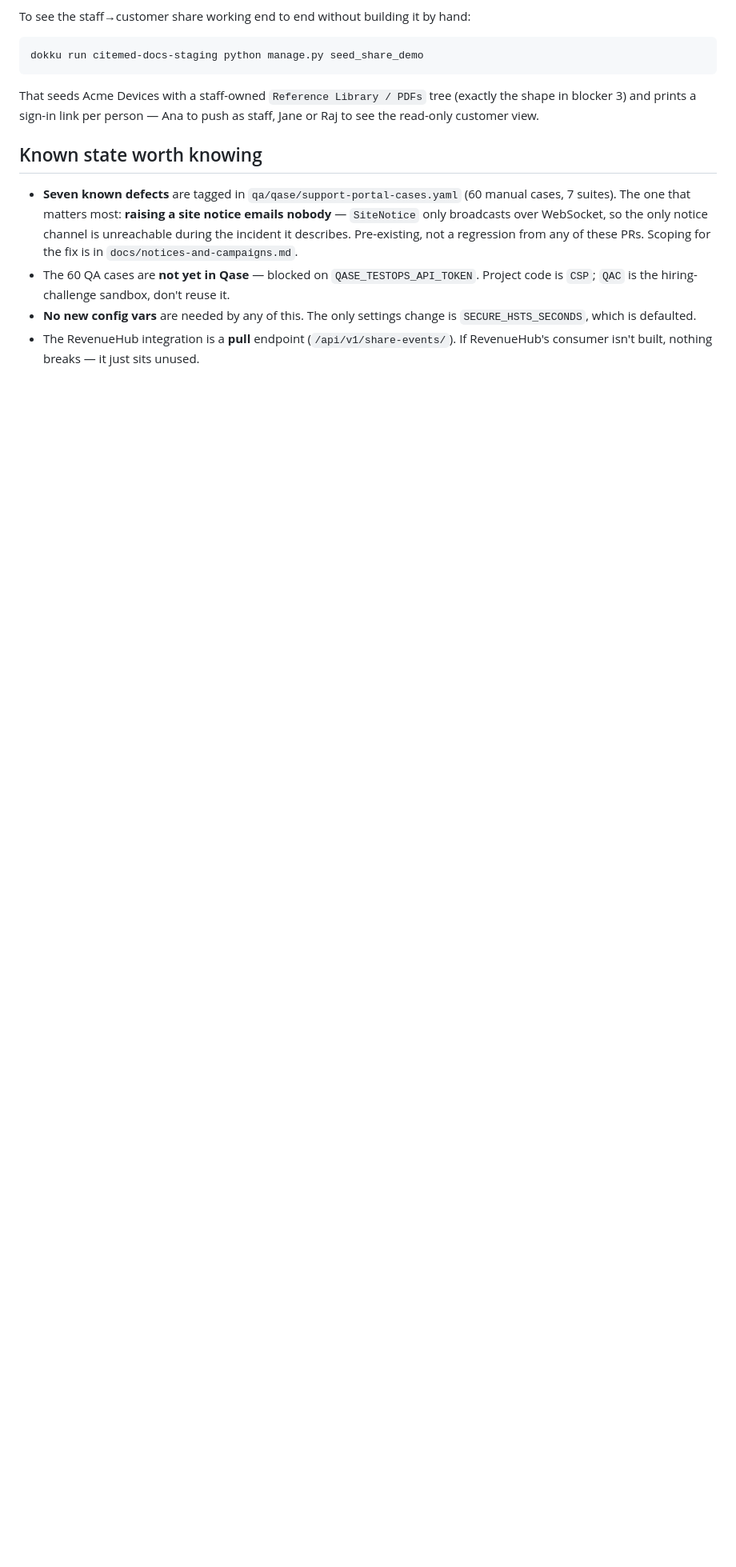
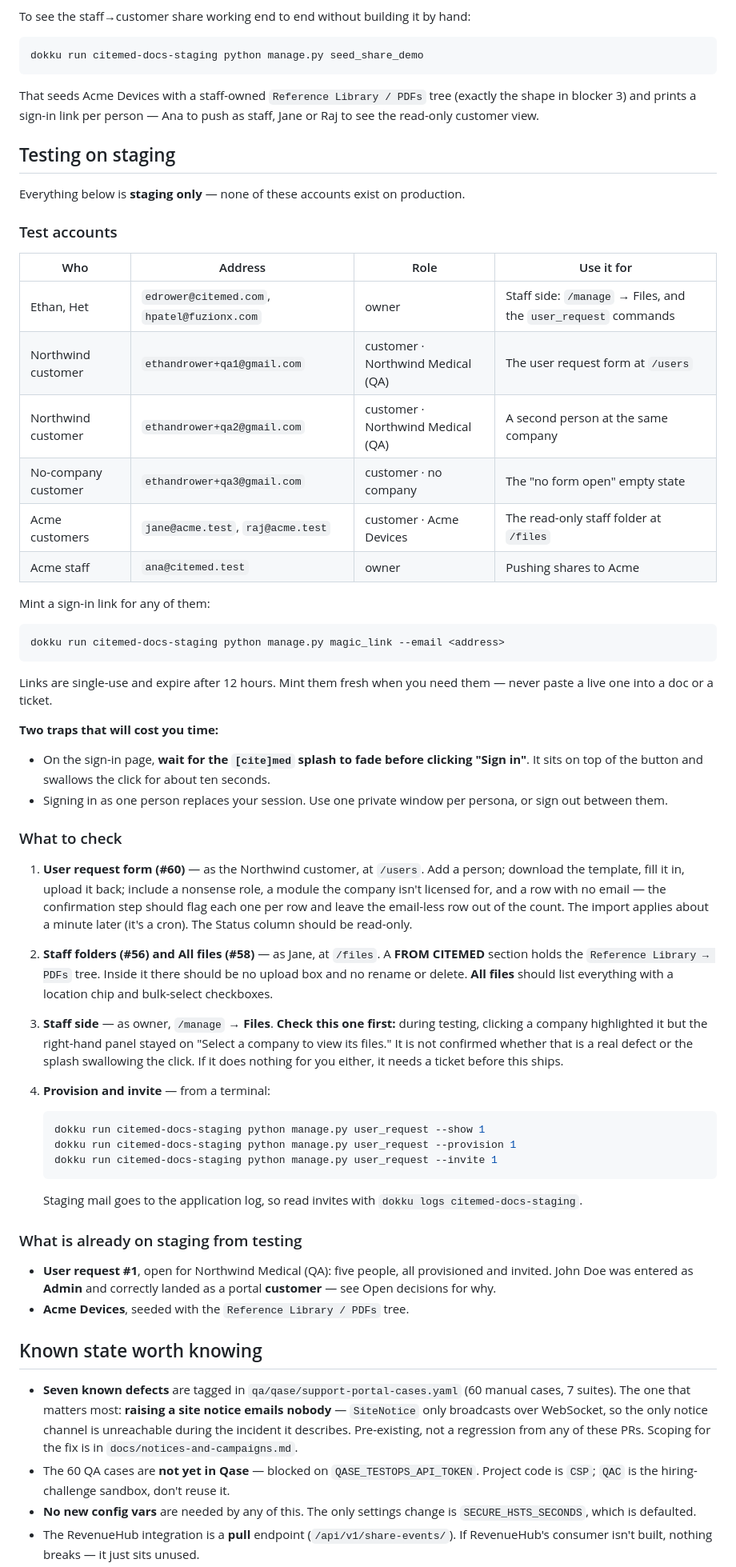
Before and after one commit to ethandrower/confluence-to-docs, a Markdown page: docs/handover-2026-09-09.md, the part around one of its changes. Shown at 80% size. GitHub-like rendering; blank space fills up the shorter version.

Commit message:
docs(handover): add staging test accounts, QA checklist, and live status
The handover described the work but not how to test it. Adds the staging
personas and how to mint a link for each (deliberately no live tokens — they
are single-use and a forwarded doc should not carry credentials), a four-step
checklist, the two traps that cost time, and the test data already on staging.

Also states plainly that none of Priscilla's three blockers are live on
production, and Het's own access: owner on staging, no production account, and
fuzionx.com must not be added to the staff allowlist.

Co-Authored-By: Claude Opus 5 (1M context) <noreply@anthropic.com>
Claude-Session: https://claude.ai/code/session_018fQr5ac5S52rwFBS3RDyUX

````diff
--- a/docs/handover-2026-09-09.md
+++ b/docs/handover-2026-09-09.md
@@ -111,6 +124,74 @@ That seeds Acme Devices with a staff-owned `Reference Library / PDFs` tree
 (exactly the shape in blocker 3) and prints a sign-in link per person — Ana to
 push as staff, Jane or Raj to see the read-only customer view.
 
+## Testing on staging
+
+Everything below is **staging only** — none of these accounts exist on
+production.
+
+### Test accounts
+
+| Who | Address | Role | Use it for |
+|---|---|---|---|
+| Ethan, Het | `edrower@citemed.com`, `hpatel@fuzionx.com` | owner | Staff side: `/manage` → Files, and the `user_request` commands |
+| Northwind customer | `ethandrower+qa1@gmail.com` | customer · Northwind Medical (QA) | The user request form at `/users` |
+| Northwind customer | `ethandrower+qa2@gmail.com` | customer · Northwind Medical (QA) | A second person at the same company |
+| No-company customer | `ethandrower+qa3@gmail.com` | customer · no company | The "no form open" empty state |
+| Acme customers | `jane@acme.test`, `raj@acme.test` | customer · Acme Devices | The read-only staff folder at `/files` |
+| Acme staff | `ana@citemed.test` | owner | Pushing shares to Acme |
+
+Mint a sign-in link for any of them:
+
+```bash
+dokku run citemed-docs-staging python manage.py magic_link --email <address>
+```
+
+Links are single-use and expire after 12 hours. Mint them fresh when you need
+them — never paste a live one into a doc or a ticket.
+
+**Two traps that will cost you time:**
+
+- On the sign-in page, **wait for the `[cite]med` splash to fade before clicking
+  "Sign in"**. It sits on top of the button and swallows the click for about ten
+  seconds.
+- Signing in as one person replaces your session. Use one private window per
+  persona, or sign out between them.
+
+### What to check
+
+1. **User request form (#60)** — as the Northwind customer, at `/users`. Add a
+   person; download the template, fill it in, upload it back; include a nonsense
+   role, a module the company isn't licensed for, and a row with no email —
+   the confirmation step should flag each one per row and leave the email-less
+   row out of the count. The import applies about a minute later (it's a cron).
+   The Status column should be read-only.
+2. **Staff folders (#56) and All files (#58)** — as Jane, at `/files`. A
+   **FROM CITEMED** section holds the `Reference Library → PDFs` tree. Inside it
+   there should be no upload box and no rename or delete. **All files** should
+   list everything with a location chip and bulk-select checkboxes.
+3. **Staff side** — as owner, `/manage` → **Files**. **Check this one first:**
+   during testing, clicking a company highlighted it but the right-hand panel
+   stayed on "Select a company to view its files." It is not confirmed whether
+   that is a real defect or the splash swallowing the click. If it does nothing
+   for you either, it needs a ticket before this ships.
+4. **Provision and invite** — from a terminal:
+
+   ```bash
+   dokku run citemed-docs-staging python manage.py user_request --show 1
+   dokku run citemed-docs-staging python manage.py user_request --provision 1
+   dokku run citemed-docs-staging python manage.py user_request --invite 1
+   ```
+
+   Staging mail goes to the application log, so read invites with
+   `dokku logs citemed-docs-staging`.
+
+### What is already on staging from testing
+
+- **User request #1**, open for Northwind Medical (QA): five people, all
+  provisioned and invited. John Doe was entered as **Admin** and correctly
+  landed as a portal **customer** — see Open decisions for why.
+- **Acme Devices**, seeded with the `Reference Library / PDFs` tree.
+
 ## Known state worth knowing
 
 - **Seven known defects** are tagged in `qa/qase/support-portal-cases.yaml` (60
````
Also changed, not shown: other parts of docs/handover-2026-09-09.md (+15 -2 lines).
